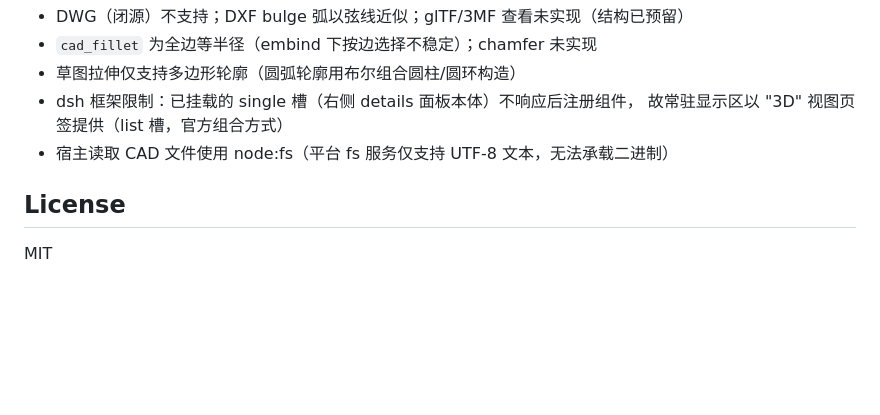
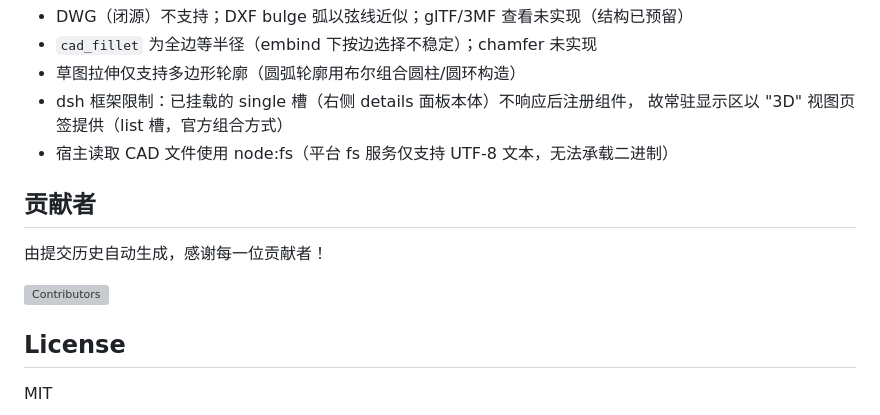
Before and after one commit to LAU-MARS/dsh-cad, a Markdown page: README.zh-CN.md, the part around the change. GitHub-like rendering; blank space fills up the shorter version; grey boxes are pictures that could not be loaded.

Commit message:
README: add auto-generated contributors section with avatars

```diff
--- a/README.zh-CN.md
+++ b/README.zh-CN.md
@@ -106,6 +106,12 @@ STL 导出往返（导出 → 一期解析器读回）。
   故常驻显示区以 "3D" 视图页签提供（list 槽，官方组合方式）
 - 宿主读取 CAD 文件使用 node:fs（平台 fs 服务仅支持 UTF-8 文本，无法承载二进制）
 
+## 贡献者
+
+由提交历史自动生成，感谢每一位贡献者！
+
+[![Contributors](https://contrib.rocks/image?repo=LAU-MARS/dsh-cad)](https://github.com/LAU-MARS/dsh-cad/graphs/contributors)
+
 ## License
 
 MIT
```
Also changed, not shown: README.md (+6 -0 lines).
